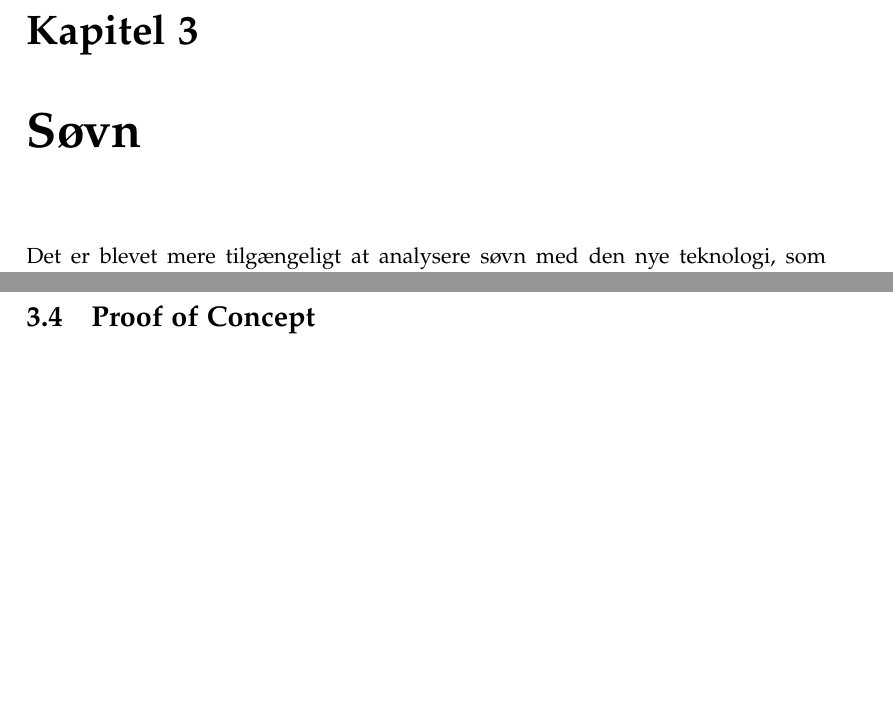
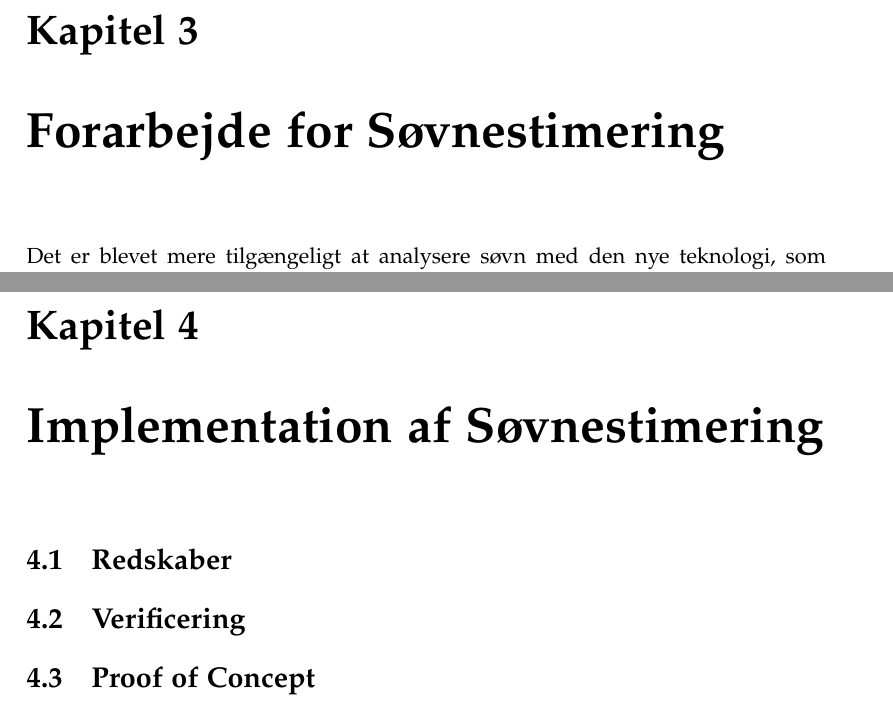
Before and after one commit to lgrave11/P8-Report, a LaTeX thesis (Report/master.tex): two parts of pages 11 and 21 of 50 before the commit and two parts of pages 11 and 23 of 52 after it, joined at a grey line, cut so that both start at the same text, the shorter picture padded with empty space. Compiled offline with pdfLaTeX.

Commit message:
Ny struktur

```diff
--- a/Report/master.tex
+++ b/Report/master.tex
@@ -51,15 +51,21 @@
 \chapter{Definitioner og Begreber}
 \input{indhold/begreber}
 
-\chapter{Søvn}
+\chapter{Forarbejde for Søvnestimering}
 \input{indhold/soevn/meta}
-
 \section{Forskning}
 \input{indhold/soevn/forskning}
 \section{Konfigurationstabel}
 \input{indhold/soevn/konfigurationstabel}
 \section{Metode Valg}
 \input{indhold/soevn/metode_valg}
+
+
+\chapter{Implementation af Søvnestimering}
+%Meta og noget med hvorfor vi bliver nødt til at lave egen implementation
+\section{Redskaber}
+\input{indhold/soevn/redskaber}
+\section{Verificering}
 \section{Proof of Concept}
 \input{indhold/soevn/proof_of_concept}
 \section{Videre arbejde}\label{sec:videre-arbejde}
```
Also changed, not shown: Report/indhold/soevn/redskaber.tex (added, +1 -0 lines), Report/master.tex (3 more changed lines).
